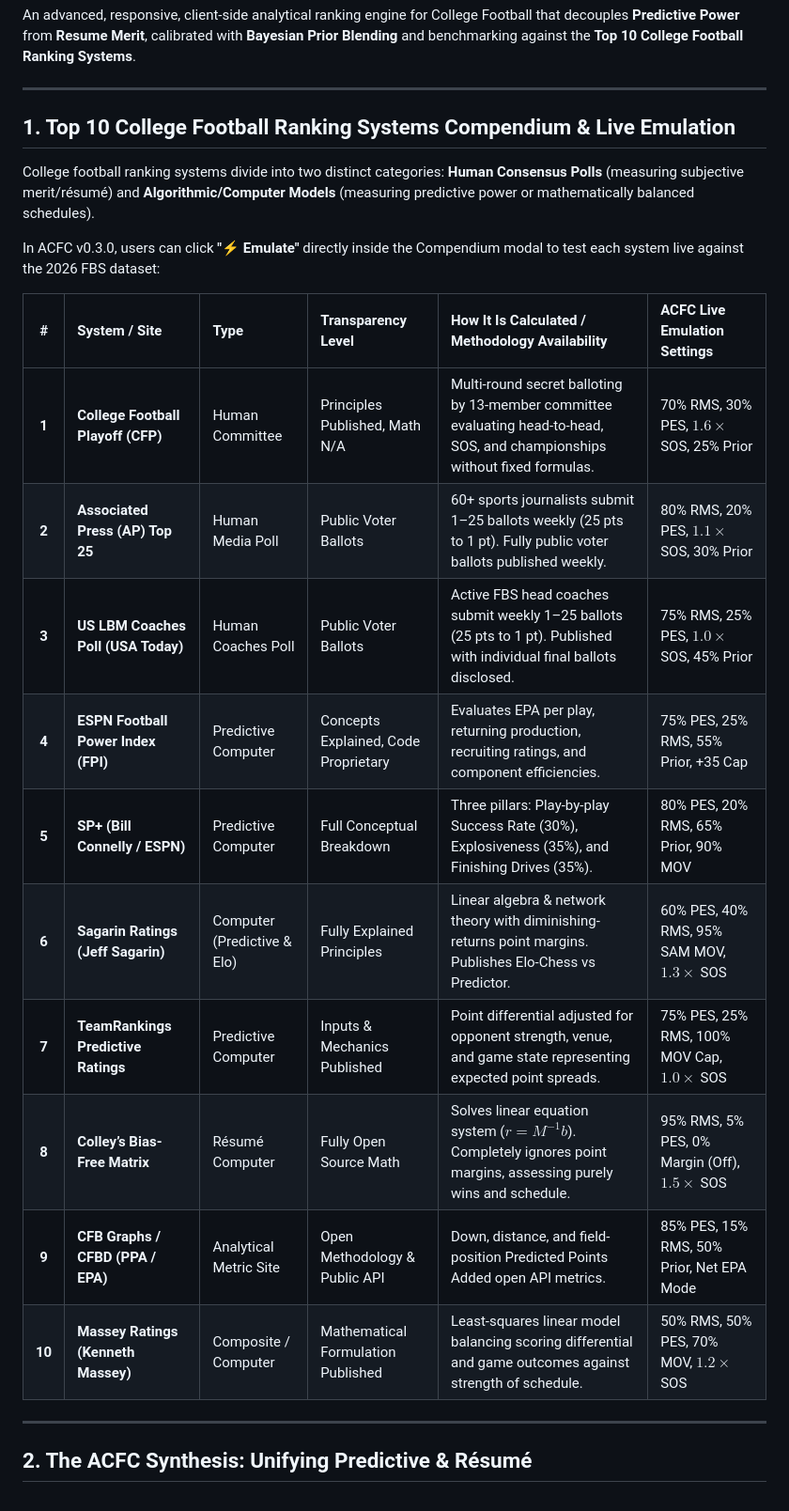
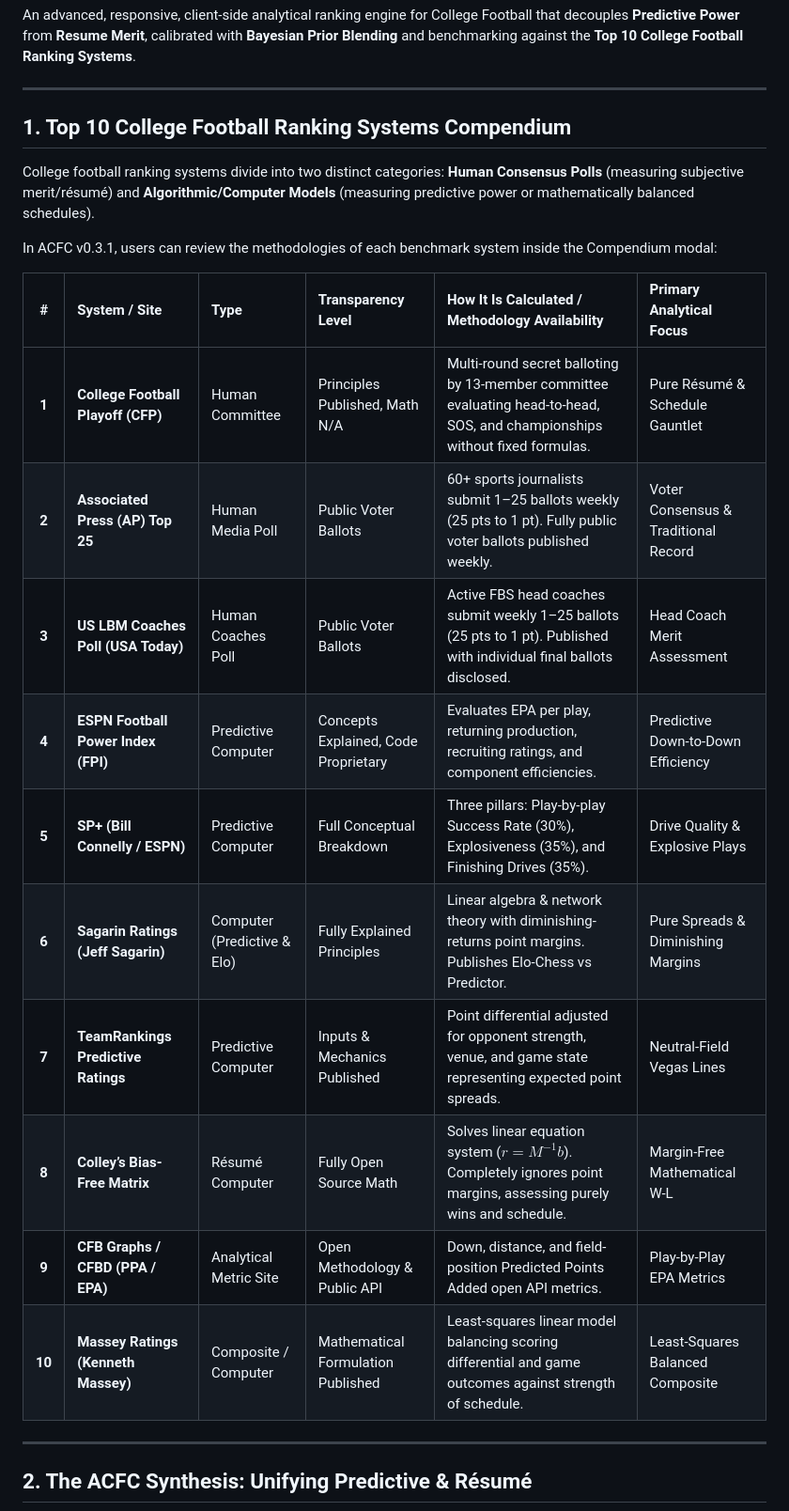
Before and after one commit to xikarzr2026/acfc-top-25, a Markdown page: README.md, the part around the change. Shown at 94% size. Rendered like a GitHub page.

Commit message:
Update README Compendium to match v0.3.1 calibration

```diff
--- a/README.md
+++ b/README.md
@@ -12,24 +12,24 @@ An advanced, responsive, client-side analytical ranking engine for College Footb
 
 ---
 
-## 1. Top 10 College Football Ranking Systems Compendium & Live Emulation
+## 1. Top 10 College Football Ranking Systems Compendium
 
 College football ranking systems divide into two distinct categories: **Human Consensus Polls** (measuring subjective merit/résumé) and **Algorithmic/Computer Models** (measuring predictive power or mathematically balanced schedules).
 
-In ACFC v0.3.0, users can click **"⚡ Emulate"** directly inside the Compendium modal to test each system live against the 2026 FBS dataset:
+In ACFC v0.3.1, users can review the methodologies of each benchmark system inside the Compendium modal:
 
-| # | System / Site | Type | Transparency Level | How It Is Calculated / Methodology Availability | ACFC Live Emulation Settings |
+| # | System / Site | Type | Transparency Level | How It Is Calculated / Methodology Availability | Primary Analytical Focus |
 | :-: | :--- | :--- | :--- | :--- | :--- |
-| **1** | **College Football Playoff (CFP)** | Human Committee | Principles Published, Math N/A | Multi-round secret balloting by 13-member committee evaluating head-to-head, SOS, and championships without fixed formulas. | 70% RMS, 30% PES, $1.6\times$ SOS, 25% Prior |
-| **2** | **Associated Press (AP) Top 25** | Human Media Poll | Public Voter Ballots | 60+ sports journalists submit 1–25 ballots weekly (25 pts to 1 pt). Fully public voter ballots published weekly. | 80% RMS, 20% PES, $1.1\times$ SOS, 30% Prior |
-| **3** | **US LBM Coaches Poll (USA Today)** | Human Coaches Poll | Public Voter Ballots | Active FBS head coaches submit weekly 1–25 ballots (25 pts to 1 pt). Published with individual final ballots disclosed. | 75% RMS, 25% PES, $1.0\times$ SOS, 45% Prior |
-| **4** | **ESPN Football Power Index (FPI)** | Predictive Computer | Concepts Explained, Code Proprietary | Evaluates EPA per play, returning production, recruiting ratings, and component efficiencies. | 75% PES, 25% RMS, 55% Prior, +35 Cap |
-| **5** | **SP+ (Bill Connelly / ESPN)** | Predictive Computer | Full Conceptual Breakdown | Three pillars: Play-by-play Success Rate (30%), Explosiveness (35%), and Finishing Drives (35%). | 80% PES, 20% RMS, 65% Prior, 90% MOV |
-| **6** | **Sagarin Ratings (Jeff Sagarin)** | Computer (Predictive & Elo) | Fully Explained Principles | Linear algebra & network theory with diminishing-returns point margins. Publishes Elo-Chess vs Predictor. | 60% PES, 40% RMS, 95% SAM MOV, $1.3\times$ SOS |
-| **7** | **TeamRankings Predictive Ratings** | Predictive Computer | Inputs & Mechanics Published | Point differential adjusted for opponent strength, venue, and game state representing expected point spreads. | 75% PES, 25% RMS, 100% MOV Cap, $1.0\times$ SOS |
-| **8** | **Colley’s Bias-Free Matrix** | Résumé Computer | Fully Open Source Math | Solves linear equation system ($r = M^{-1} b$). Completely ignores point margins, assessing purely wins and schedule. | 95% RMS, 5% PES, 0% Margin (Off), $1.5\times$ SOS |
-| **9** | **CFB Graphs / CFBD (PPA / EPA)** | Analytical Metric Site | Open Methodology & Public API | Down, distance, and field-position Predicted Points Added open API metrics. | 85% PES, 15% RMS, 50% Prior, Net EPA Mode |
-| **10** | **Massey Ratings (Kenneth Massey)** | Composite / Computer | Mathematical Formulation Published | Least-squares linear model balancing scoring differential and game outcomes against strength of schedule. | 50% RMS, 50% PES, 70% MOV, $1.2\times$ SOS |
+| **1** | **College Football Playoff (CFP)** | Human Committee | Principles Published, Math N/A | Multi-round secret balloting by 13-member committee evaluating head-to-head, SOS, and championships without fixed formulas. | Pure Résumé & Schedule Gauntlet |
+| **2** | **Associated Press (AP) Top 25** | Human Media Poll | Public Voter Ballots | 60+ sports journalists submit 1–25 ballots weekly (25 pts to 1 pt). Fully public voter ballots published weekly. | Voter Consensus & Traditional Record |
+| **3** | **US LBM Coaches Poll (USA Today)** | Human Coaches Poll | Public Voter Ballots | Active FBS head coaches submit weekly 1–25 ballots (25 pts to 1 pt). Published with individual final ballots disclosed. | Head Coach Merit Assessment |
+| **4** | **ESPN Football Power Index (FPI)** | Predictive Computer | Concepts Explained, Code Proprietary | Evaluates EPA per play, returning production, recruiting ratings, and component efficiencies. | Predictive Down-to-Down Efficiency |
+| **5** | **SP+ (Bill Connelly / ESPN)** | Predictive Computer | Full Conceptual Breakdown | Three pillars: Play-by-play Success Rate (30%), Explosiveness (35%), and Finishing Drives (35%). | Drive Quality & Explosive Plays |
+| **6** | **Sagarin Ratings (Jeff Sagarin)** | Computer (Predictive & Elo) | Fully Explained Principles | Linear algebra & network theory with diminishing-returns point margins. Publishes Elo-Chess vs Predictor. | Pure Spreads & Diminishing Margins |
+| **7** | **TeamRankings Predictive Ratings** | Predictive Computer | Inputs & Mechanics Published | Point differential adjusted for opponent strength, venue, and game state representing expected point spreads. | Neutral-Field Vegas Lines |
+| **8** | **Colley’s Bias-Free Matrix** | Résumé Computer | Fully Open Source Math | Solves linear equation system ($r = M^{-1} b$). Completely ignores point margins, assessing purely wins and schedule. | Margin-Free Mathematical W-L |
+| **9** | **CFB Graphs / CFBD (PPA / EPA)** | Analytical Metric Site | Open Methodology & Public API | Down, distance, and field-position Predicted Points Added open API metrics. | Play-by-Play EPA Metrics |
+| **10** | **Massey Ratings (Kenneth Massey)** | Composite / Computer | Mathematical Formulation Published | Least-squares linear model balancing scoring differential and game outcomes against strength of schedule. | Least-Squares Balanced Composite |
 
 ---
 
```
